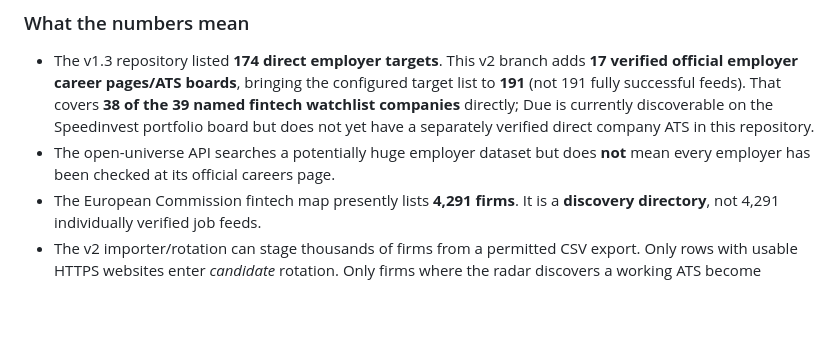
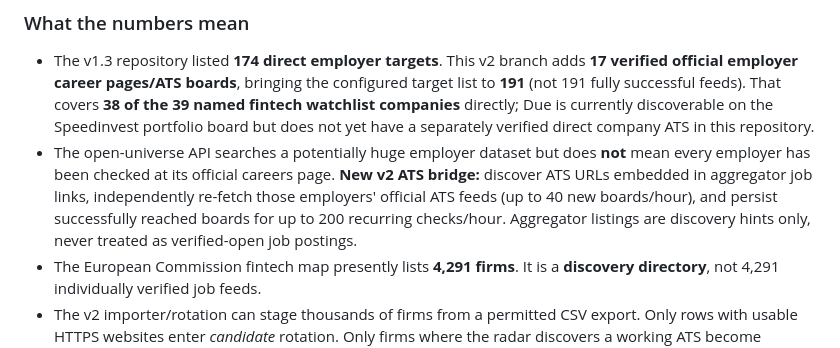
Before and after one commit to SamASGC/kyc-job-radar, a Markdown page: README.md, the part around the change. GitHub-like rendering; blank space fills up the shorter version.

Commit message:
docs(v2): add open-universe aggregator-to-official ATS bridge coverage and limits

```diff
--- a/README.md
+++ b/README.md
@@ -39,6 +39,11 @@ filler.
 - The v1.3 repository listed **174 direct employer targets**. This v2 branch adds **17 verified official employer career pages/ATS boards**, bringing the configured target list to **191** (not 191 fully successful feeds). That covers **38 of the 39 named fintech watchlist companies** directly; Due is currently discoverable on the Speedinvest portfolio board but does not yet have a separately verified direct company ATS in this repository.
 - The open-universe API searches a potentially huge employer dataset but does
   **not** mean every employer has been checked at its official careers page.
+  **New v2 ATS bridge:** discover ATS URLs embedded in aggregator job links,
+  independently re-fetch those employers' official ATS feeds (up to 40 new
+  boards/hour), and persist successfully reached boards for up to 200
+  recurring checks/hour. Aggregator listings are discovery hints only,
+  never treated as verified-open job postings.
 - The European Commission fintech map presently lists **4,291 firms**. It is
   a **discovery directory**, not 4,291 individually verified job feeds.
 - The v2 importer/rotation can stage thousands of firms from a permitted CSV
```
